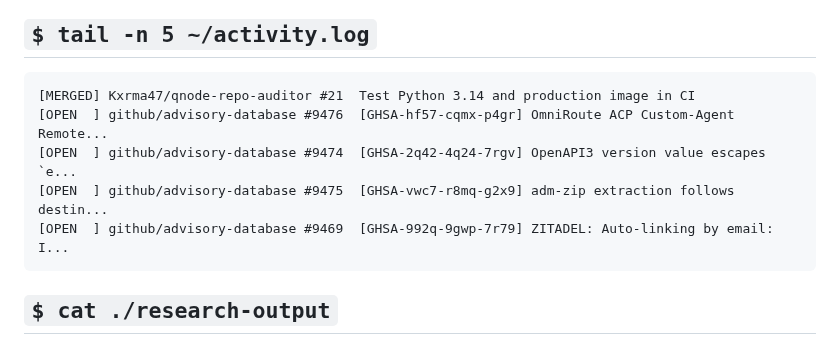
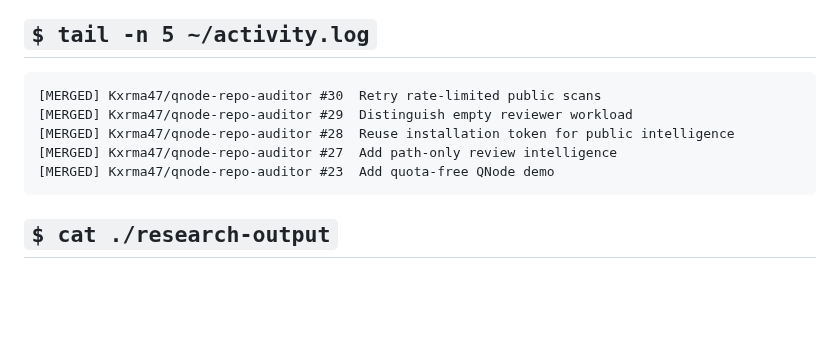
Before and after one commit to Kxrma47/Kxrma47, a Markdown page: README.md, the part around the change. GitHub-like rendering; blank space fills up the shorter version.

Commit message:
chore: refresh profile activity

````diff
--- a/README.md
+++ b/README.md
@@ -54,11 +54,11 @@ reports.
 <!-- RECENT-ACTIVITY:START -->
 
 ```text
-[MERGED] Kxrma47/qnode-repo-auditor #21  Test Python 3.14 and production image in CI
-[OPEN  ] github/advisory-database #9476  [GHSA-hf57-cqmx-p4gr] OmniRoute ACP Custom-Agent Remote...
-[OPEN  ] github/advisory-database #9474  [GHSA-2q42-4q24-7rgv] OpenAPI3 version value escapes `e...
-[OPEN  ] github/advisory-database #9475  [GHSA-vwc7-r8mq-g2x9] adm-zip extraction follows destin...
-[OPEN  ] github/advisory-database #9469  [GHSA-992q-9gwp-7r79] ZITADEL: Auto-linking by email: I...
+[MERGED] Kxrma47/qnode-repo-auditor #30  Retry rate-limited public scans
+[MERGED] Kxrma47/qnode-repo-auditor #29  Distinguish empty reviewer workload
+[MERGED] Kxrma47/qnode-repo-auditor #28  Reuse installation token for public intelligence
+[MERGED] Kxrma47/qnode-repo-auditor #27  Add path-only review intelligence
+[MERGED] Kxrma47/qnode-repo-auditor #23  Add quota-free QNode demo
 ```
 
 <!-- RECENT-ACTIVITY:END -->
````
